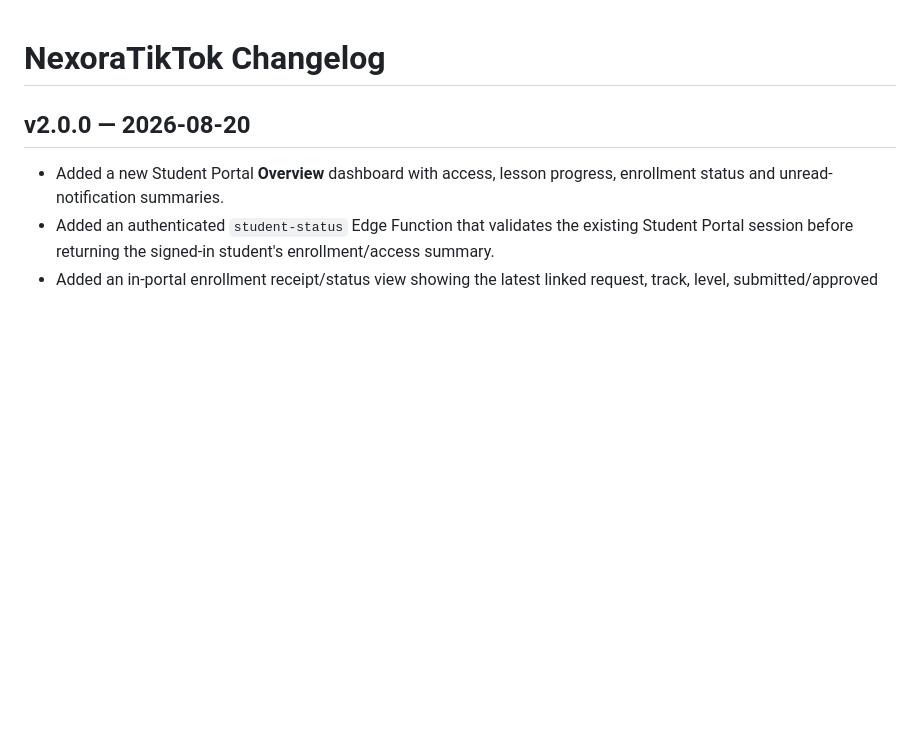
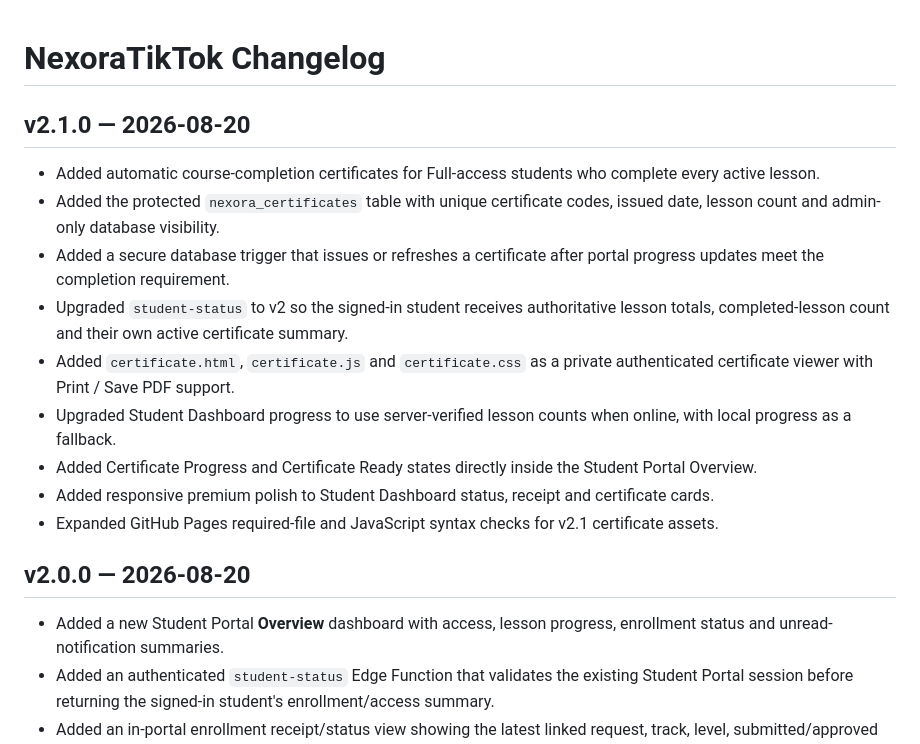
Before and after one commit to lensbykai-bit/NexoraTikTok, a Markdown page: CHANGELOG.md, the part around the change. Rendered like a GitHub page; blank space fills up the shorter version.

Commit message:
Document NexoraTikTok v2.1 certificate release

```diff
--- a/CHANGELOG.md
+++ b/CHANGELOG.md
@@ -1,4 +1,16 @@
 # NexoraTikTok Changelog
+
+## v2.1.0 — 2026-08-20
+
+- Added automatic course-completion certificates for Full-access students who complete every active lesson.
+- Added the protected `nexora_certificates` table with unique certificate codes, issued date, lesson count and admin-only database visibility.
+- Added a secure database trigger that issues or refreshes a certificate after portal progress updates meet the completion requirement.
+- Upgraded `student-status` to v2 so the signed-in student receives authoritative lesson totals, completed-lesson count and their own active certificate summary.
+- Added `certificate.html`, `certificate.js` and `certificate.css` as a private authenticated certificate viewer with Print / Save PDF support.
+- Upgraded Student Dashboard progress to use server-verified lesson counts when online, with local progress as a fallback.
+- Added Certificate Progress and Certificate Ready states directly inside the Student Portal Overview.
+- Added responsive premium polish to Student Dashboard status, receipt and certificate cards.
+- Expanded GitHub Pages required-file and JavaScript syntax checks for v2.1 certificate assets.
 
 ## v2.0.0 — 2026-08-20
 
```
